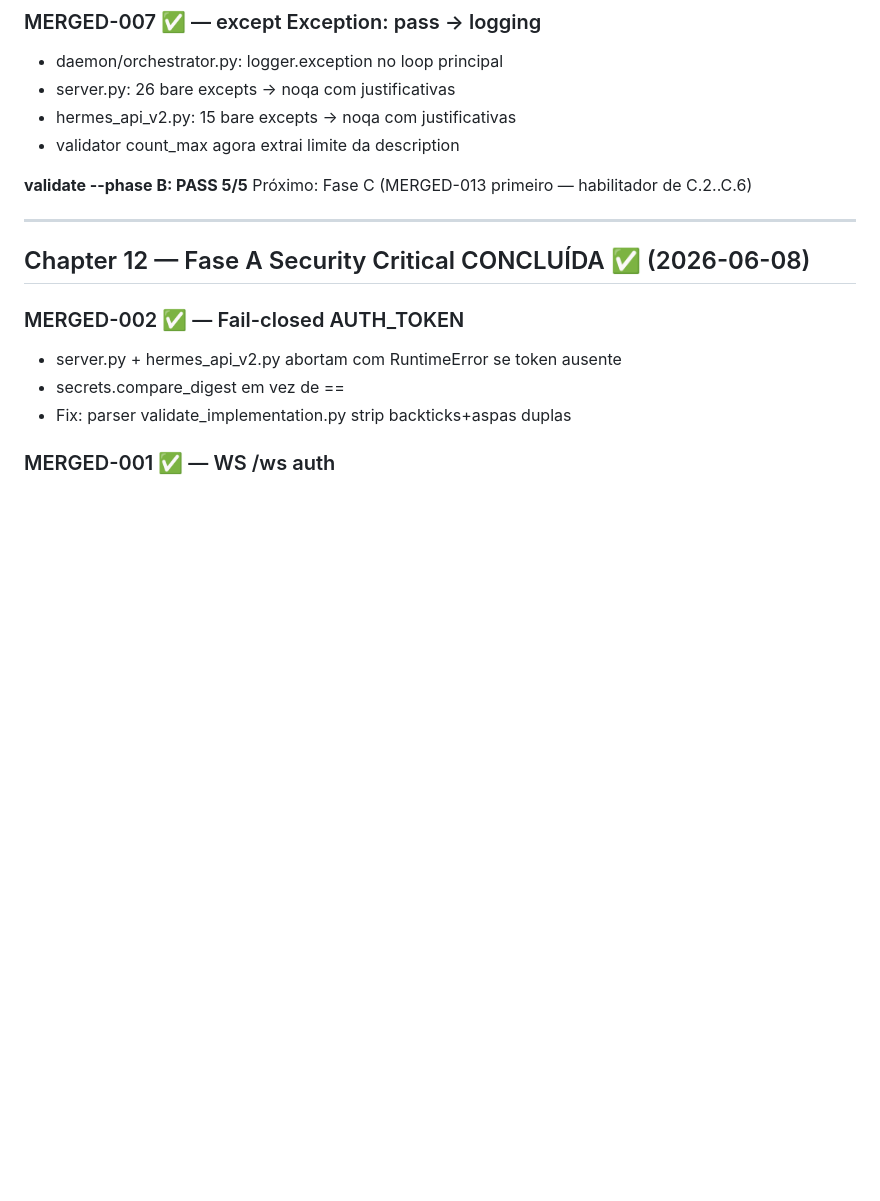
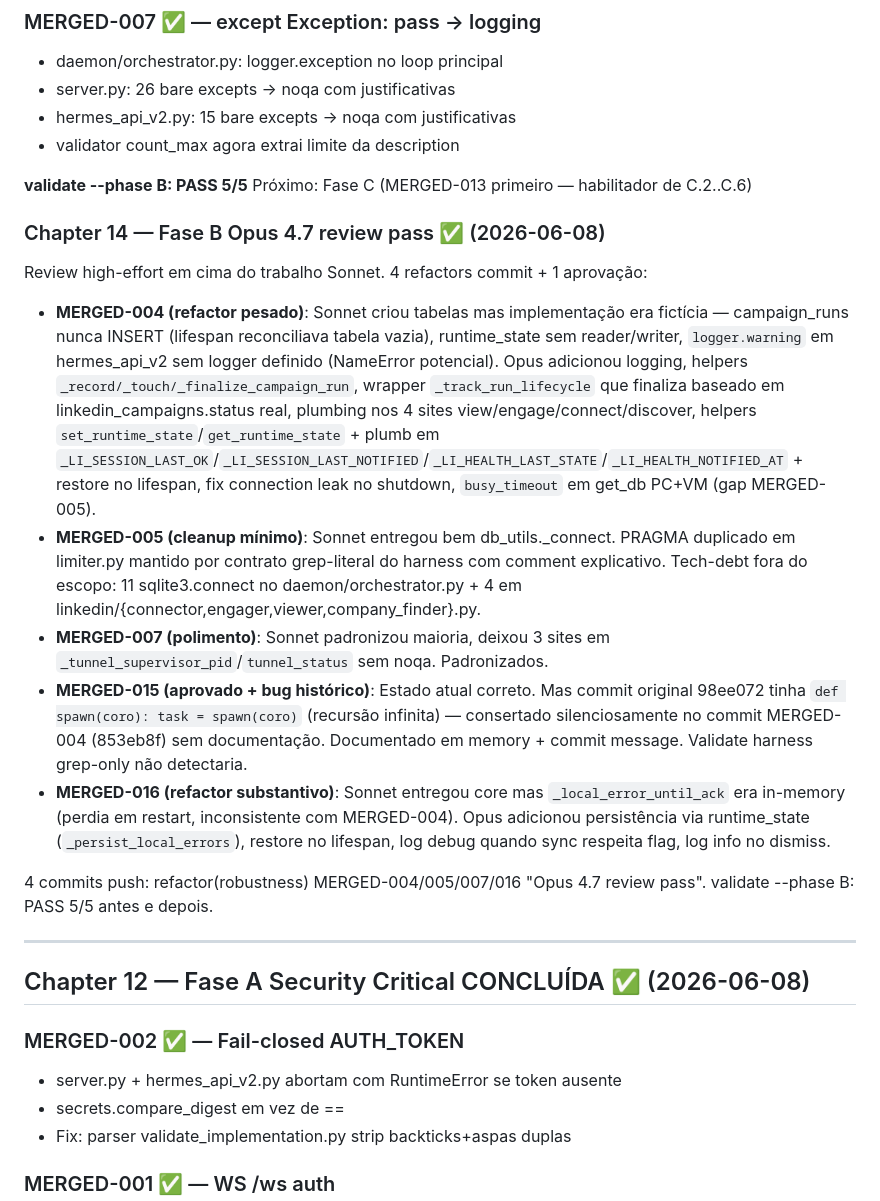
Before and after one commit to caiolea0/hermes-cloud-studio, a Markdown page: .claude/PLAN.md, the part around the change. Drawn GitHub-style; blank space fills up the shorter version.

Commit message:
docs(plan): Chapter 14 — Fase B Opus 4.7 review pass
Co-Authored-By: Claude Opus 4.7 <noreply@anthropic.com>

```diff
--- a/.claude/PLAN.md
+++ b/.claude/PLAN.md
@@ -250,6 +250,19 @@ Pipeline prospect→audit→proposta→site→entrega. Painel real-time consolid
 **validate --phase B: PASS 5/5**
 Próximo: Fase C (MERGED-013 primeiro — habilitador de C.2..C.6)
 
+### Chapter 14 — Fase B Opus 4.7 review pass ✅ (2026-06-08)
+
+Review high-effort em cima do trabalho Sonnet. 4 refactors commit + 1 aprovação:
+
+- **MERGED-004 (refactor pesado)**: Sonnet criou tabelas mas implementação era fictícia — campaign_runs nunca INSERT (lifespan reconciliava tabela vazia), runtime_state sem reader/writer, `logger.warning` em hermes_api_v2 sem logger definido (NameError potencial). Opus adicionou logging, helpers `_record/_touch/_finalize_campaign_run`, wrapper `_track_run_lifecycle` que finaliza baseado em linkedin_campaigns.status real, plumbing nos 4 sites view/engage/connect/discover, helpers `set_runtime_state`/`get_runtime_state` + plumb em `_LI_SESSION_LAST_OK`/`_LI_SESSION_LAST_NOTIFIED`/`_LI_HEALTH_LAST_STATE`/`_LI_HEALTH_NOTIFIED_AT` + restore no lifespan, fix connection leak no shutdown, `busy_timeout` em get_db PC+VM (gap MERGED-005).
+- **MERGED-005 (cleanup mínimo)**: Sonnet entregou bem db_utils._connect. PRAGMA duplicado em limiter.py mantido por contrato grep-literal do harness com comment explicativo. Tech-debt fora do escopo: 11 sqlite3.connect no daemon/orchestrator.py + 4 em linkedin/{connector,engager,viewer,company_finder}.py.
+- **MERGED-007 (polimento)**: Sonnet padronizou maioria, deixou 3 sites em `_tunnel_supervisor_pid`/`tunnel_status` sem noqa. Padronizados.
+- **MERGED-015 (aprovado + bug histórico)**: Estado atual correto. Mas commit original 98ee072 tinha `def spawn(coro): task = spawn(coro)` (recursão infinita) — consertado silenciosamente no commit MERGED-004 (853eb8f) sem documentação. Documentado em memory + commit message. Validate harness grep-only não detectaria.
+- **MERGED-016 (refactor substantivo)**: Sonnet entregou core mas `_local_error_until_ack` era in-memory (perdia em restart, inconsistente com MERGED-004). Opus adicionou persistência via runtime_state (`_persist_local_errors`), restore no lifespan, log debug quando sync respeita flag, log info no dismiss.
+
+4 commits push: refactor(robustness) MERGED-004/005/007/016 "Opus 4.7 review pass".
+validate --phase B: PASS 5/5 antes e depois.
+
 ---
 
 ## Chapter 12 — Fase A Security Critical CONCLUÍDA ✅ (2026-06-08)
```
